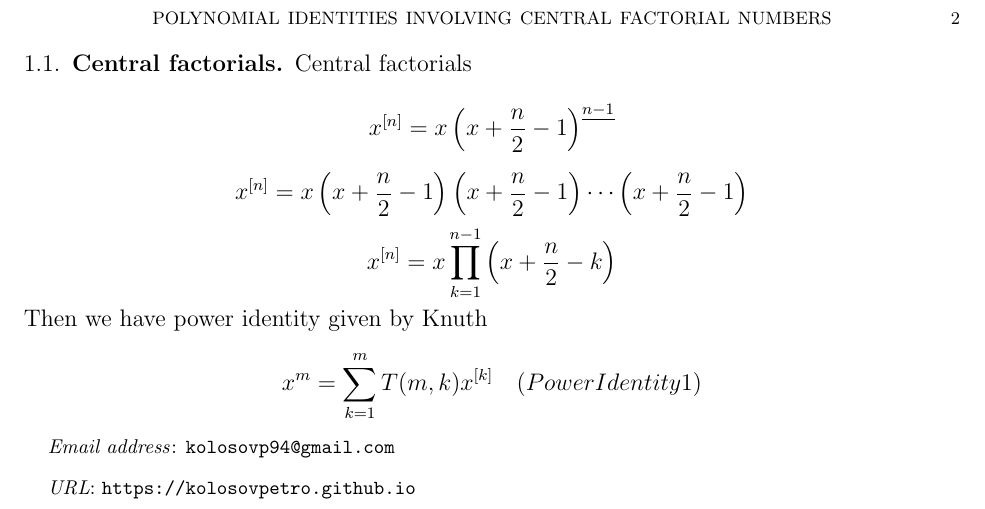
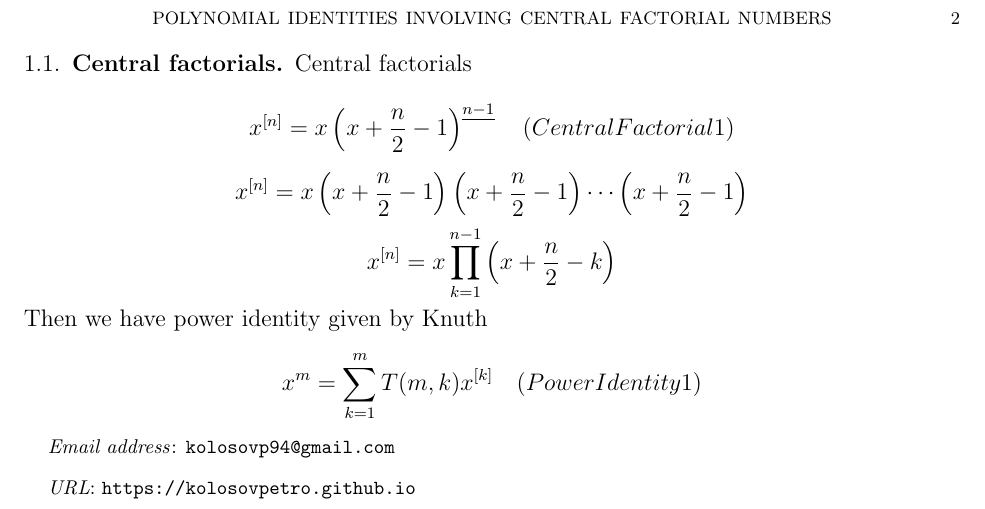
Before and after one commit to kolosovpetro/PolynomialIdentitiesInvolvingCentralFactorialNumbers, a LaTeX paper (src/formulae/formulae_main.tex, which reads src/formulae/formulae.tex): part of page 2 of 2, cut so that both start at the same text. Compiled offline with pdfLaTeX.

Commit message:
labels update

```diff
--- a/src/formulae/formulae.tex
+++ b/src/formulae/formulae.tex
@@ -19,7 +19,8 @@ Furthermore, $T_{\mathrm{OEIS}}$ may be turned into changing the summation order
 \subsection{Central factorials}\label{subsec:central-factorials}
 Central factorials
 \begin{equation*}
-    \centralFactorial{x}{n} = x \fallingFactorial{x+\frac{n}{2}-1}{n-1}
+    \centralFactorial{x}{n} = x \fallingFactorial{x+\frac{n}{2}-1}{n-1} \quad
+    (CentralFactorial1)
 \end{equation*}
 \begin{equation*}
     \centralFactorial{x}{n} = x \left( x+\frac{n}{2}-1 \right) \left( x+\frac{n}{2}-1 \right) \cdots \left (x+\frac{n}{2}-1 \right)
```
Also changed, not shown: out/formulae_main.pdf, 1 other file.
